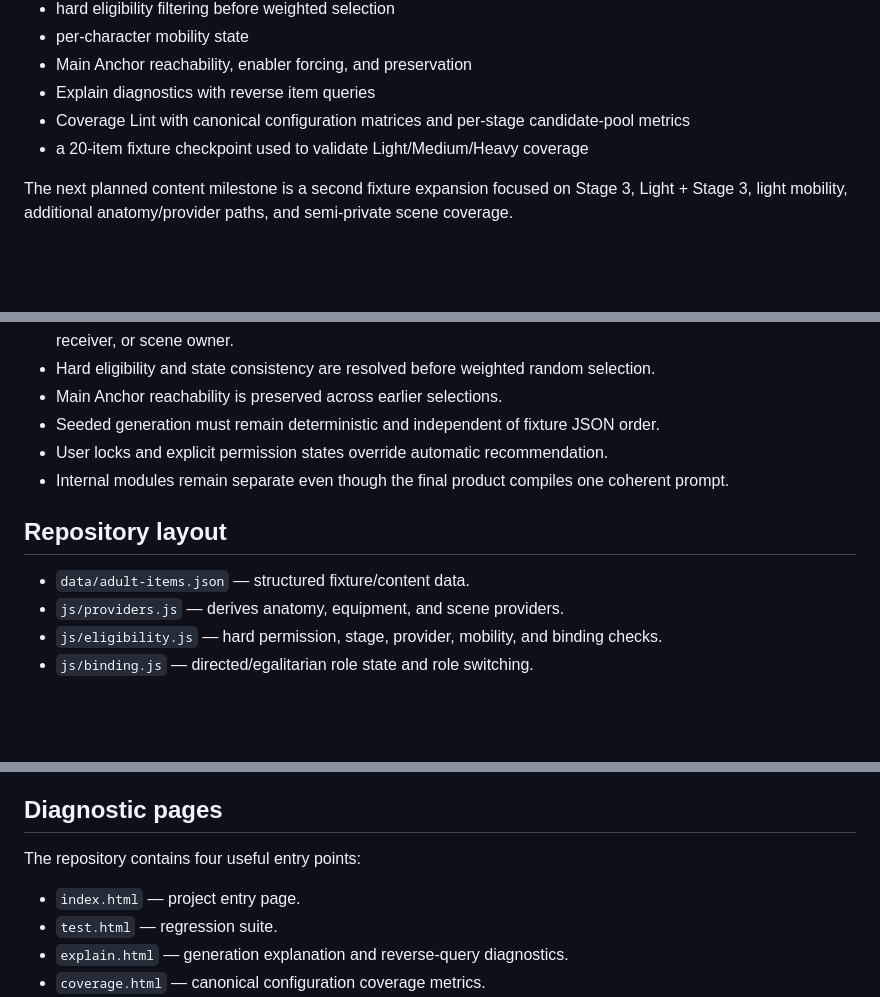
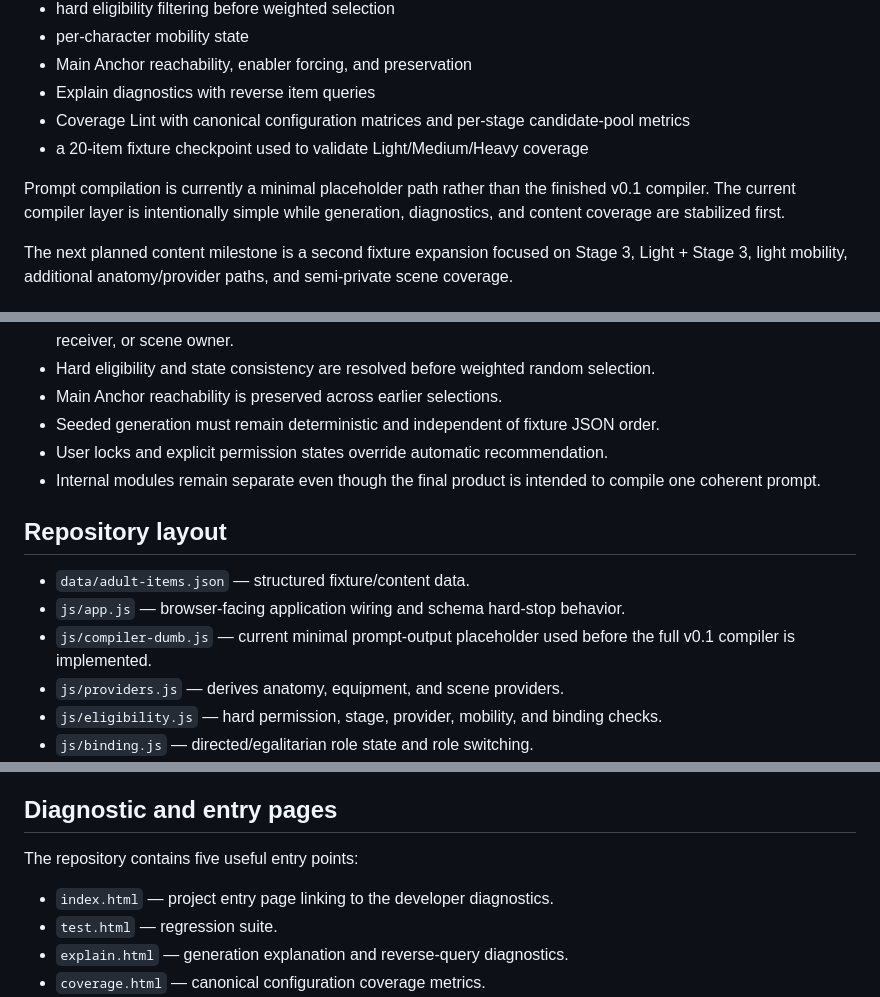
Before and after one commit to LULU0723/adult-story-prompt-builder, a Markdown page: README.md, 3 parts joined by grey strips. GitHub-like rendering; blank space fills up the shorter version.

Commit message:
Clarify entry points and compiler status

```diff
--- a/README.md
+++ b/README.md
@@ -20,6 +20,8 @@ Current milestones include:
 - Coverage Lint with canonical configuration matrices and per-stage candidate-pool metrics
 - a 20-item fixture checkpoint used to validate Light/Medium/Heavy coverage
 
+Prompt compilation is currently a minimal placeholder path rather than the finished v0.1 compiler. The current compiler layer is intentionally simple while generation, diagnostics, and content coverage are stabilized first.
+
 The next planned content milestone is a second fixture expansion focused on Stage 3, Light + Stage 3, light mobility, additional anatomy/provider paths, and semi-private scene coverage.
 
 ## Product principles
@@ -32,11 +34,13 @@ The next planned content milestone is a second fixture expansion focused on Stag
 - Main Anchor reachability is preserved across earlier selections.
 - Seeded generation must remain deterministic and independent of fixture JSON order.
 - User locks and explicit permission states override automatic recommendation.
-- Internal modules remain separate even though the final product compiles one coherent prompt.
+- Internal modules remain separate even though the final product is intended to compile one coherent prompt.
 
 ## Repository layout
 
 - `data/adult-items.json` — structured fixture/content data.
+- `js/app.js` — browser-facing application wiring and schema hard-stop behavior.
+- `js/compiler-dumb.js` — current minimal prompt-output placeholder used before the full v0.1 compiler is implemented.
 - `js/providers.js` — derives anatomy, equipment, and scene providers.
 - `js/eligibility.js` — hard permission, stage, provider, mobility, and binding checks.
 - `js/binding.js` — directed/egalitarian role state and role switching.
@@ -49,11 +53,11 @@ The next planned content milestone is a second fixture expansion focused on Stag
 - `js/test-runner.js` — browser regression suite.
 - `docs/` — data-model, architecture, review, and checkpoint notes.
 
-## Diagnostic pages
+## Diagnostic and entry pages
 
-The repository contains four useful entry points:
+The repository contains five useful entry points:
 
-- `index.html` — project entry page.
+- `index.html` — project entry page linking to the developer diagnostics.
 - `test.html` — regression suite.
 - `explain.html` — generation explanation and reverse-query diagnostics.
 - `coverage.html` — canonical configuration coverage metrics.
```
